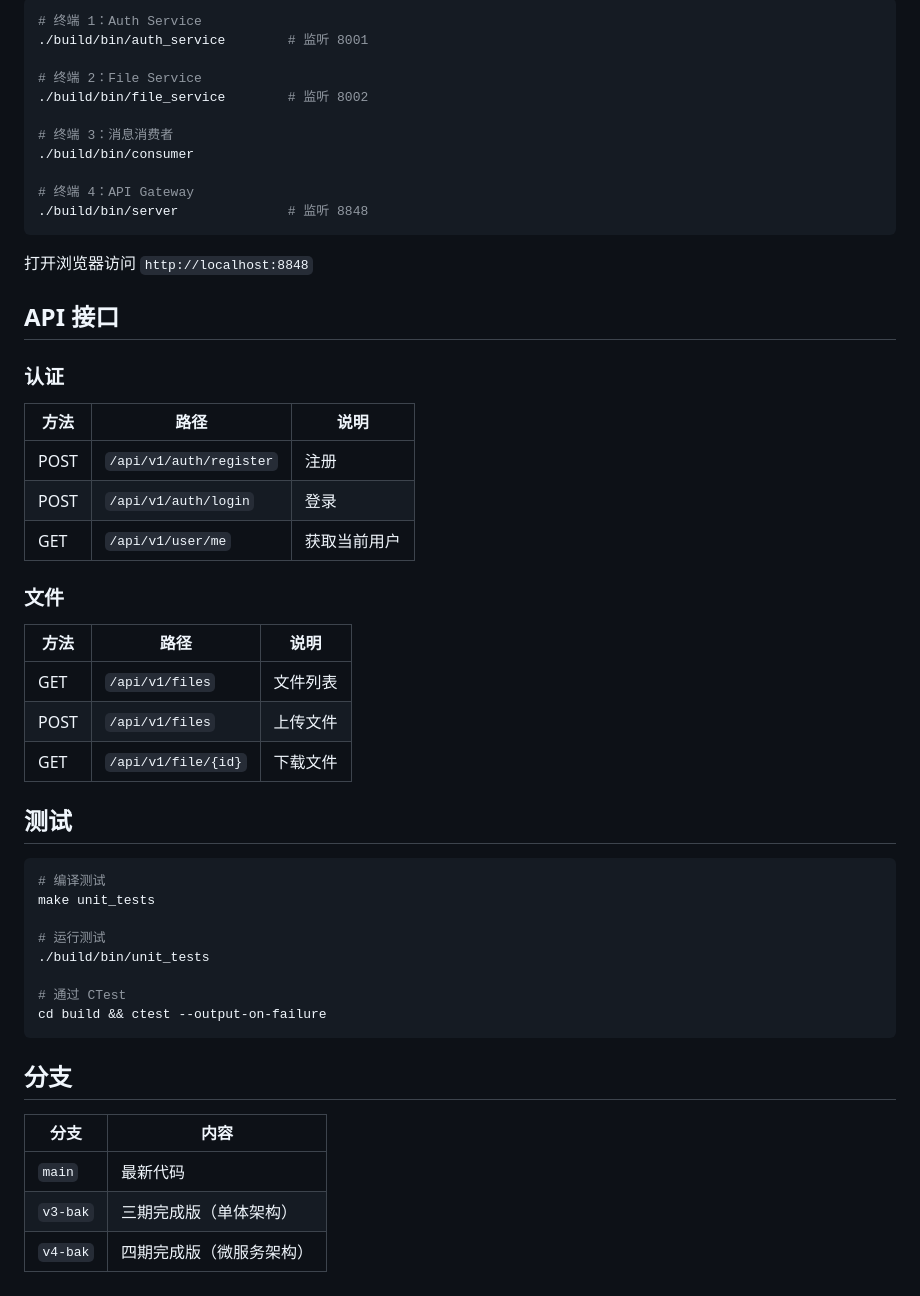
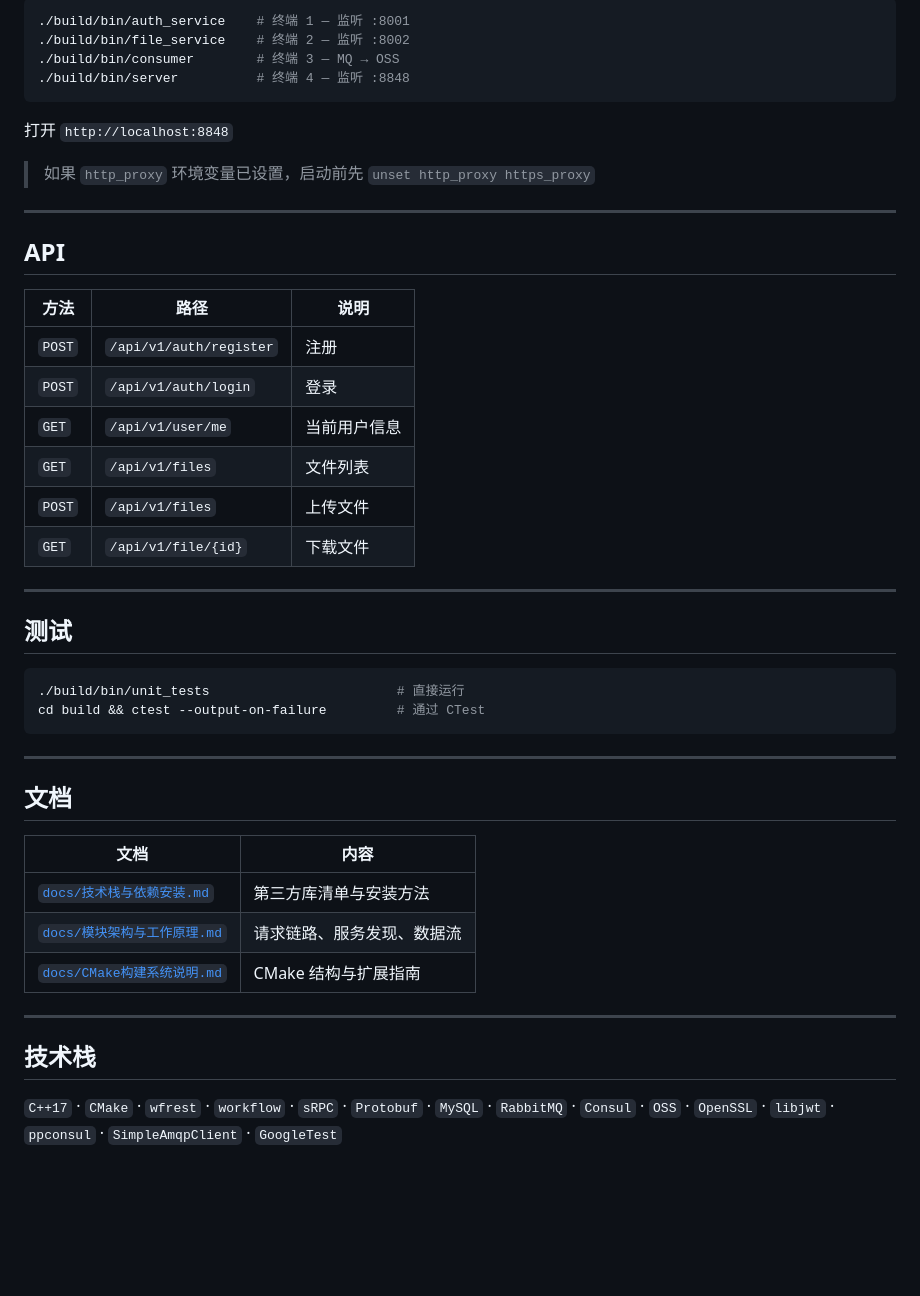
Before and after one commit to Wunchia/VeloDrive, a Markdown page: README.md, the part around one of its changes. Drawn GitHub-style; blank space fills up the shorter version.

````diff
--- a/README.md
+++ b/README.md
@@ -155,55 +137,49 @@ bash build.sh
 
 ```bash
-# 终端 1：Auth Service
-./build/bin/auth_service        # 监听 8001
-
-# 终端 2：File Service
-./build/bin/file_service        # 监听 8002
-
-# 终端 3：消息消费者
-./build/bin/consumer
-
-# 终端 4：API Gateway
-./build/bin/server              # 监听 8848
+./build/bin/auth_service    # 终端 1 — 监听 :8001
+./build/bin/file_service    # 终端 2 — 监听 :8002
+./build/bin/consumer        # 终端 3 — MQ → OSS
+./build/bin/server          # 终端 4 — 监听 :8848
 ```
 
-打开浏览器访问 `http://localhost:8848`
+打开 `http://localhost:8848`
 
-## API 接口
+> 如果 `http_proxy` 环境变量已设置，启动前先 `unset http_proxy https_proxy`
 
-### 认证
+---
+
+## API
 
 | 方法 | 路径 | 说明 |
 |------|------|------|
-| POST | `/api/v1/auth/register` | 注册 |
-| POST | `/api/v1/auth/login`    | 登录 |
-| GET  | `/api/v1/user/me`       | 获取当前用户 |
+| `POST` | `/api/v1/auth/register` | 注册 |
+| `POST` | `/api/v1/auth/login` | 登录 |
+| `GET` | `/api/v1/user/me` | 当前用户信息 |
+| `GET` | `/api/v1/files` | 文件列表 |
+| `POST` | `/api/v1/files` | 上传文件 |
+| `GET` | `/api/v1/file/{id}` | 下载文件 |
 
-### 文件
-
-| 方法 | 路径 | 说明 |
-|------|------|------|
-| GET  | `/api/v1/files`     | 文件列表 |
-| POST | `/api/v1/files`     | 上传文件 |
-| GET  | `/api/v1/file/{id}` | 下载文件 |
+---
 
 ## 测试
 
 ```bash
-# 编译测试
-make unit_tests
-
-# 运行测试
-./build/bin/unit_tests
-
-# 通过 CTest
-cd build && ctest --output-on-failure
+./build/bin/unit_tests                        # 直接运行
+cd build && ctest --output-on-failure         # 通过 CTest
 ```
 
-## 分支
+---
 
-| 分支 | 内容 |
+## 文档
+
+| 文档 | 内容 |
 |------|------|
-| `main` | 最新代码 |
-| `v3-bak` | 三期完成版（单体架构） |
-| `v4-bak` | 四期完成版（微服务架构） |
+| [`docs/技术栈与依赖安装.md`](docs/技术栈与依赖安装.md) | 第三方库清单与安装方法 |
+| [`docs/模块架构与工作原理.md`](docs/模块架构与工作原理.md) | 请求链路、服务发现、数据流 |
+| [`docs/CMake构建系统说明.md`](docs/CMake构建系统说明.md) | CMake 结构与扩展指南 |
+
+---
+
+## 技术栈
+
+`C++17` · `CMake` · `wfrest` · `workflow` · `sRPC` · `Protobuf` · `MySQL` · `RabbitMQ` · `Consul` · `OSS` · `OpenSSL` · `libjwt` · `ppconsul` · `SimpleAmqpClient` · `GoogleTest`
````
Also changed, not shown: other parts of README.md (+98 -116 lines), docs/技术栈与依赖安装.md (added, +179 -0 lines), docs/模块架构与工作原理.md (added, +218 -0 lines).
